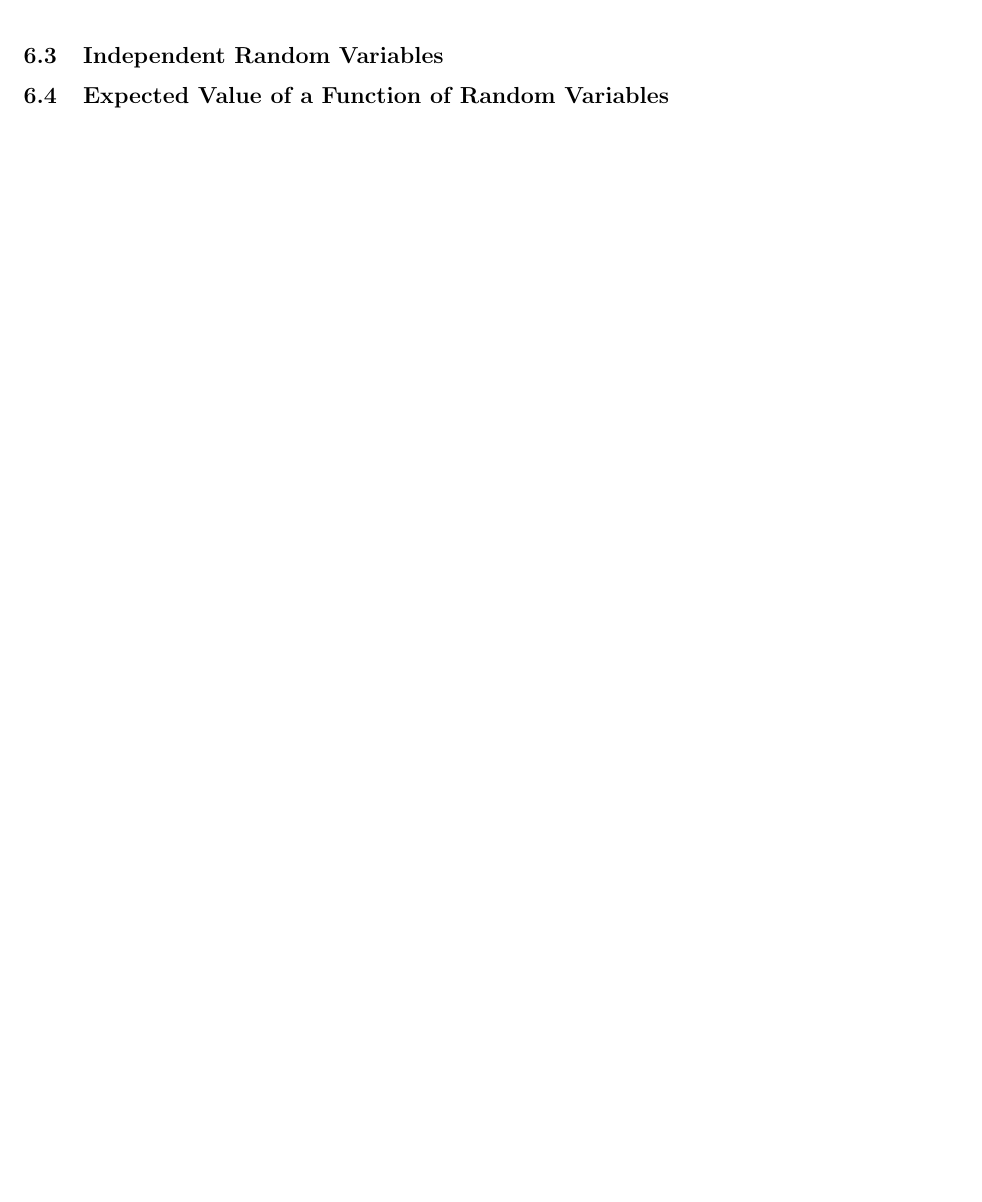
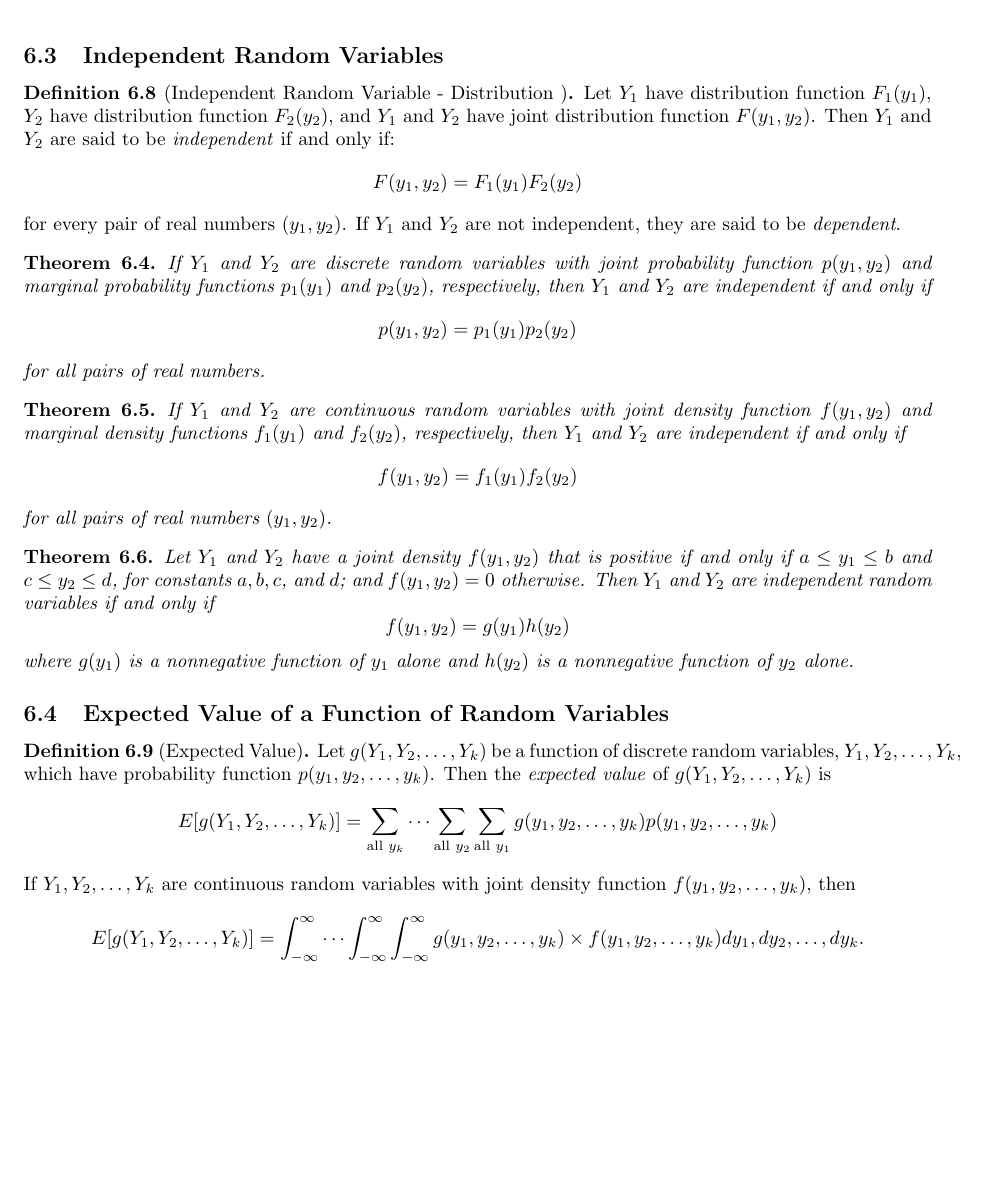
Before and after one commit to stefaneng/MATH340, a LaTeX document (notes/math340_notes.tex): part of page 16 of 16, cut so that both start at the same text, the shorter picture padded with empty space. Compiled offline with pdfLaTeX.

Commit message:
Finished tex'ing up the notes up to section 5.5. Added expected value, and independent random variables

```diff
--- a/notes/math340_notes.tex
+++ b/notes/math340_notes.tex
@@ -939,8 +939,47 @@ f(y_2|y_1) = \frac{f(y_1,y_2)}{f_1(y_1)}
 $$
 \end{defn}
 \subsection{Independent Random Variables}
+\begin{defn}[Independent Random Variable - Distribution ]
+  Let $Y_1$ have distribution function $F_1(y_1)$, $Y_2$ have distribution function $F_2(y_2)$, and $Y_1$ and $Y_2$ have joint distribution function $F(y_1,y_2)$. Then $Y_1$ and $Y_2$ are said to be \textit{independent} if and only if:
+$$
+F(y_1,y_2) = F_1(y_1)F_2(y_2)
+$$
+for every pair of real numbers $(y_1,y_2)$. If $Y_1$ and $Y_2$ are not independent, they are said to be \textit{dependent}.
+\end{defn}
+
+\begin{thm}
+If $Y_1$ and $Y_2$ are discrete random variables with joint probability function $p(y_1, y_2)$ and marginal probability functions $p_1(y_1)$ and $p_2(y_2)$, respectively, then $Y_1$ and $Y_2$ are independent if and only if
+$$
+p(y_1,y_2) = p_1(y_1)p_2(y_2)
+$$
+for all pairs of real numbers.
+\end{thm}
+\begin{thm}
+If $Y_1$ and $Y_2$ are continuous random variables with joint density function $f(y_1, y_2)$ and marginal density functions $f_1(y_1)$ and $f_2(y_2)$, respectively, then $Y_1$ and $Y_2$ are independent if and only if
+$$
+f(y_1, y_2) = f_1(y_1) f_2(y_2)
+$$
+for all pairs of real numbers $(y_1,y_2)$.
+\end{thm}
+
+\begin{thm}
+Let $Y_1$ and $Y_2$ have a joint density $f(y_1, y_2)$ that is positive if and only if $a \leq y_1 \leq b$ and $c \leq y_2 \leq d$, for constants $a,b,c$, and $d$; and $f(y_1, y_2) = 0$ otherwise. Then $Y_1$ and $Y_2$ are independent random variables if and only if
+$$
+f(y_1,y_2) = g(y_1)h(y_2)
+$$
+where $g(y_1)$ is a nonnegative function of $y_1$ alone and $h(y_2)$ is a nonnegative function of $y_2$ alone.
+\end{thm}
 
 \subsection{Expected Value of a Function of Random Variables}
-
+\begin{defn}[Expected Value]
+Let $g(Y_1, Y_2, \ldots, Y_k)$ be a function of discrete random variables, $Y_1,Y_2,\ldots, Y_k$, which have probability function $p(y_1, y_2, \ldots, y_k)$. Then the \textit{expected value} of $g(Y_1, Y_2,\ldots, Y_k)$ is
+$$
+E[g(Y_1,Y_2,\ldots,Y_k)] = \displaystyle \sum_{\text{all } y_k} \cdots \sum_{\text{all } y_2} \sum_{\text{all } y_1} g(y_1,y_2,\ldots,y_k) p(y_1,y_2,\ldots,y_k)
+$$
+If $Y_1, Y_2, \ldots, Y_k$ are continuous random variables with joint density function $f(y_1, y_2, \ldots, y_k)$, then
+$$
+E[g(Y_1,Y_2,\ldots,Y_k)] = \displaystyle \int_{-\infty}^{\infty} \cdots \int_{-\infty}^{\infty} \int_{-\infty}^{\infty} g(y_1,y_2,\ldots,y_k)\times f(y_1,y_2,\ldots,y_k) dy_1, dy_2, \ldots, dy_k.
+$$
+\end{defn}
 
 \end{document}
```
